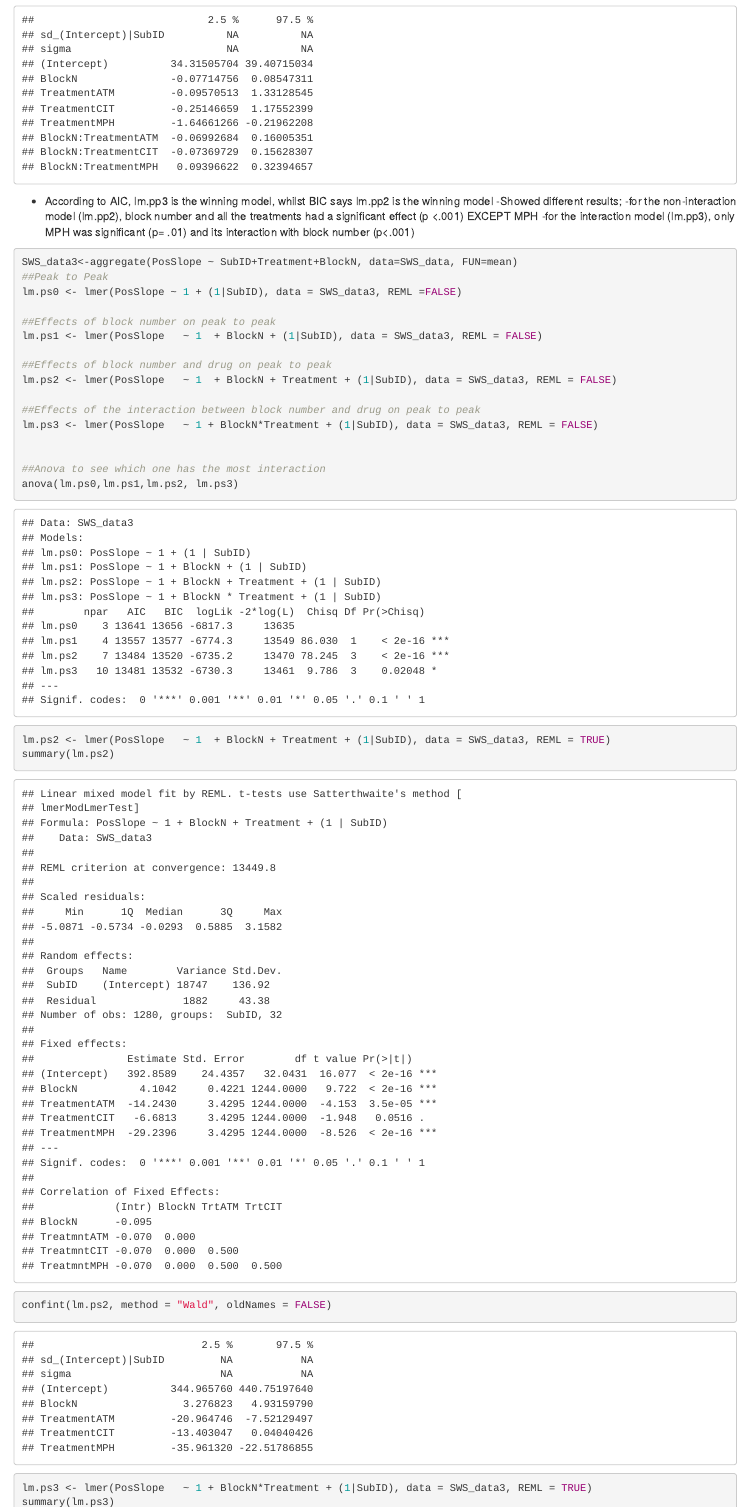
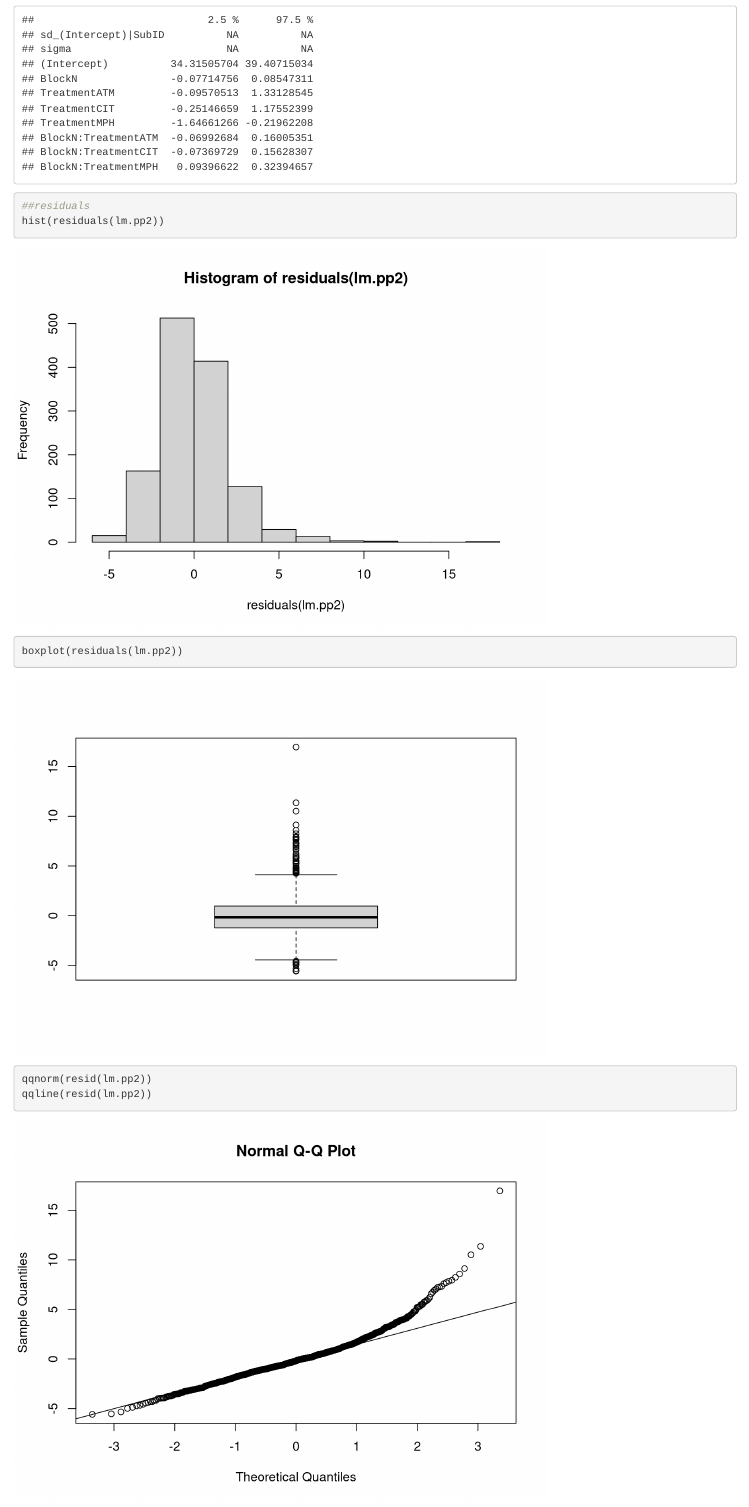
Before and after one commit to andrillon/LS_NeuroM, an R Markdown document (R_functions/SWS_Treatment_v4.Rmd): the page in a window 1100 px wide, from 5240 px down. Rendered offline with R 4.5, knitr and Pandoc, with nearby package versions; some code elsewhere in the file could not run offline.

````diff
--- a/R_functions/SWS_Treatment_v4.Rmd
+++ b/R_functions/SWS_Treatment_v4.Rmd
@@ -68,6 +68,21 @@
 summary(lm.pp3)
 confint(lm.pp3, method = "Wald", oldNames = FALSE)
 
+##residuals
+hist(residuals(lm.pp2))
+boxplot(residuals(lm.pp2))
+qqnorm(resid(lm.pp2))
+qqline(resid(lm.pp2))
+plot(lm.pp2)
+plot(fitted(lm.pp2), resid(lm.pp2))
+
+hist(residuals(lm.pp3))
+boxplot(residuals(lm.pp3))
+qqnorm(resid(lm.pp3))
+qqline(resid(lm.pp3))
+plot(lm.pp3)
+plot(fitted(lm.pp3), resid(lm.pp3))
+
 ```
 - According to AIC, lm.pp3 is the winning model, whilst BIC says lm.pp2 is the winning model
 -Showed different results;
@@ -101,7 +116,20 @@
 summary(lm.ps3)
 confint(lm.ps3, method = "Wald", oldNames = FALSE)
 
+##residuals
+hist(residuals(lm.ps2))
+boxplot(residuals(lm.ps2))
+qqnorm(resid(lm.ps2))
+qqline(resid(lm.ps2))
+plot(lm.ps2)
+plot(fitted(lm.ps2), resid(lm.ps2))
 
+hist(residuals(lm.ps3))
+boxplot(residuals(lm.ps3))
+qqnorm(resid(lm.ps3))
+qqline(resid(lm.ps3))
+plot(lm.ps3)
+plot(fitted(lm.ps3), resid(lm.ps3))
 ```
   - According to AIC, lm.ps3 is the winning model, whilst BIC says lm.ps2 is the winning model
 -Showed different results;
````
Also changed, not shown: R_functions/CTET_Behaviour_Results_v4.Rmd (+2 -2 lines), Figures/CTET_BarPlot_FA.png, Figures/CTET_Figure_Behaviour_v2.png (added), Figures/CTET_Figure_Behaviour_v2.svg (added), 1 other file.
